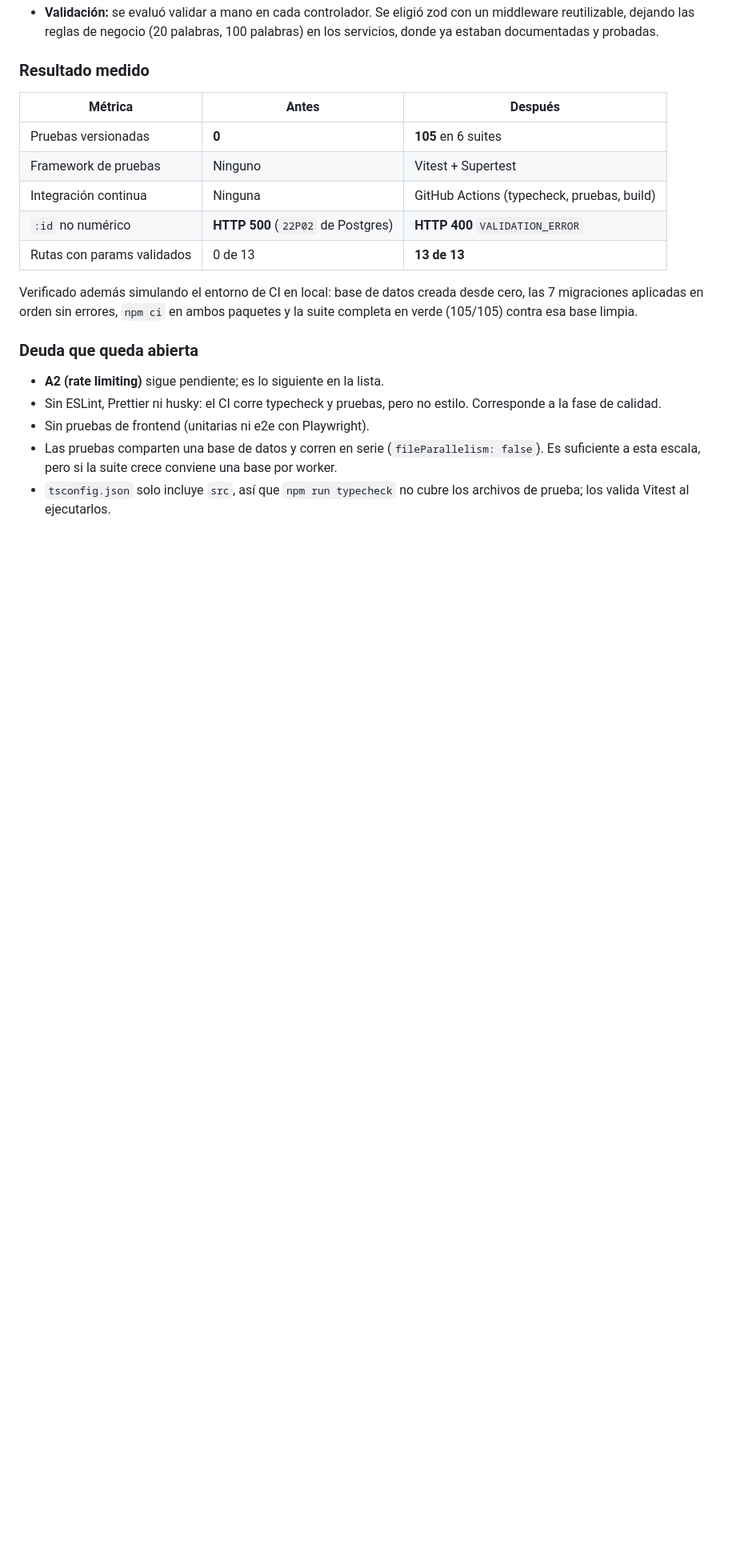
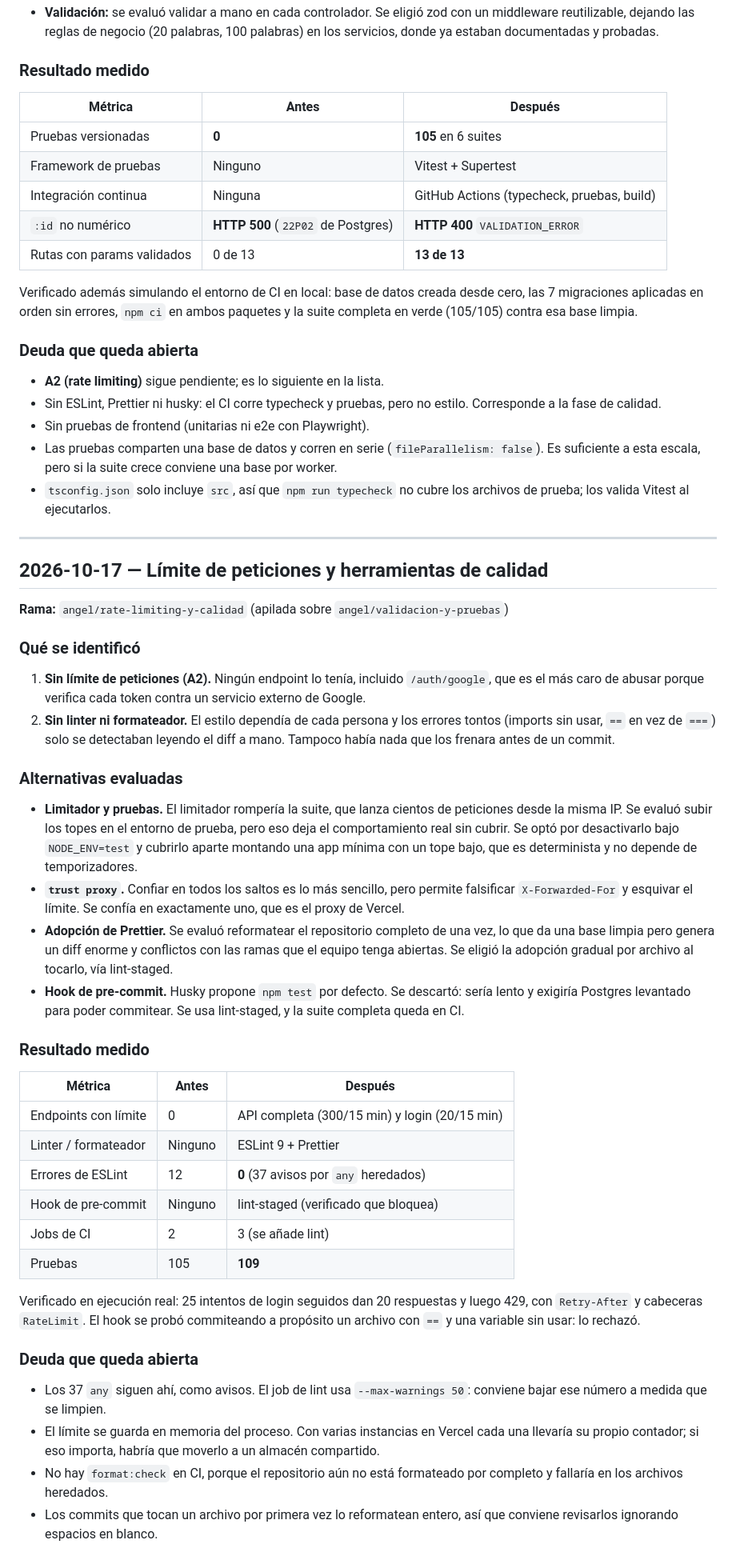
Before and after one commit to DavidSotoo/SIAE-Modular, a Markdown page: docs/BITACORA-CAMBIOS.md, the part around one of its changes. Shown at 80% size. Drawn GitHub-style; blank space fills up the shorter version.

Commit message:
docs: registrar el limite de peticiones y las herramientas de calidad
Incluye las alternativas evaluadas (topes en pruebas vs. limitador aparte,
trust proxy de un salto vs. todos, formateo global vs. gradual, lint-staged
vs. npm test en el hook) y la deuda que queda: los 37 avisos de `any`, el
contador en memoria del proceso y la ausencia de format:check en CI.

Co-Authored-By: Claude Opus 5 <noreply@anthropic.com>

```diff
--- a/docs/BITACORA-CAMBIOS.md
+++ b/docs/BITACORA-CAMBIOS.md
@@ -137,13 +137,13 @@ ejecutara.
 
 ### Resultado medido
 
-| Métrica | Antes | Después |
-|---|---|---|
-| Pruebas versionadas | **0** | **105** en 6 suites |
-| Framework de pruebas | Ninguno | Vitest + Supertest |
-| Integración continua | Ninguna | GitHub Actions (typecheck, pruebas, build) |
-| `:id` no numérico | **HTTP 500** (`22P02` de Postgres) | **HTTP 400** `VALIDATION_ERROR` |
-| Rutas con params validados | 0 de 13 | **13 de 13** |
+| Métrica                    | Antes                              | Después                                    |
+| -------------------------- | ---------------------------------- | ------------------------------------------ |
+| Pruebas versionadas        | **0**                              | **105** en 6 suites                        |
+| Framework de pruebas       | Ninguno                            | Vitest + Supertest                         |
+| Integración continua       | Ninguna                            | GitHub Actions (typecheck, pruebas, build) |
+| `:id` no numérico          | **HTTP 500** (`22P02` de Postgres) | **HTTP 400** `VALIDATION_ERROR`            |
+| Rutas con params validados | 0 de 13                            | **13 de 13**                               |
 
 Verificado además simulando el entorno de CI en local: base de datos creada
 desde cero, las 7 migraciones aplicadas en orden sin errores, `npm ci` en
@@ -160,3 +160,65 @@ ambos paquetes y la suite completa en verde (105/105) contra esa base limpia.
   crece conviene una base por worker.
 - `tsconfig.json` solo incluye `src`, así que `npm run typecheck` no cubre los
   archivos de prueba; los valida Vitest al ejecutarlos.
+
+---
+
+## 2026-10-17 — Límite de peticiones y herramientas de calidad
+
+**Rama:** `angel/rate-limiting-y-calidad` (apilada sobre `angel/validacion-y-pruebas`)
+
+### Qué se identificó
+
+1. **Sin límite de peticiones (A2).** Ningún endpoint lo tenía, incluido
+   `/auth/google`, que es el más caro de abusar porque verifica cada token
+   contra un servicio externo de Google.
+2. **Sin linter ni formateador.** El estilo dependía de cada persona y los
+   errores tontos (imports sin usar, `==` en vez de `===`) solo se detectaban
+   leyendo el diff a mano. Tampoco había nada que los frenara antes de un
+   commit.
+
+### Alternativas evaluadas
+
+- **Limitador y pruebas.** El limitador rompería la suite, que lanza cientos
+  de peticiones desde la misma IP. Se evaluó subir los topes en el entorno de
+  prueba, pero eso deja el comportamiento real sin cubrir. Se optó por
+  desactivarlo bajo `NODE_ENV=test` y cubrirlo aparte montando una app mínima
+  con un tope bajo, que es determinista y no depende de temporizadores.
+- **`trust proxy`.** Confiar en todos los saltos es lo más sencillo, pero
+  permite falsificar `X-Forwarded-For` y esquivar el límite. Se confía en
+  exactamente uno, que es el proxy de Vercel.
+- **Adopción de Prettier.** Se evaluó reformatear el repositorio completo de
+  una vez, lo que da una base limpia pero genera un diff enorme y conflictos
+  con las ramas que el equipo tenga abiertas. Se eligió la adopción gradual
+  por archivo al tocarlo, vía lint-staged.
+- **Hook de pre-commit.** Husky propone `npm test` por defecto. Se descartó:
+  sería lento y exigiría Postgres levantado para poder commitear. Se usa
+  lint-staged, y la suite completa queda en CI.
+
+### Resultado medido
+
+| Métrica              | Antes   | Después                                       |
+| -------------------- | ------- | --------------------------------------------- |
+| Endpoints con límite | 0       | API completa (300/15 min) y login (20/15 min) |
+| Linter / formateador | Ninguno | ESLint 9 + Prettier                           |
+| Errores de ESLint    | 12      | **0** (37 avisos por `any` heredados)         |
+| Hook de pre-commit   | Ninguno | lint-staged (verificado que bloquea)          |
+| Jobs de CI           | 2       | 3 (se añade lint)                             |
+| Pruebas              | 105     | **109**                                       |
+
+Verificado en ejecución real: 25 intentos de login seguidos dan 20 respuestas
+y luego 429, con `Retry-After` y cabeceras `RateLimit`. El hook se probó
+commiteando a propósito un archivo con `==` y una variable sin usar: lo
+rechazó.
+
+### Deuda que queda abierta
+
+- Los 37 `any` siguen ahí, como avisos. El job de lint usa
+  `--max-warnings 50`: conviene bajar ese número a medida que se limpien.
+- El límite se guarda en memoria del proceso. Con varias instancias en Vercel
+  cada una llevaría su propio contador; si eso importa, habría que moverlo a
+  un almacén compartido.
+- No hay `format:check` en CI, porque el repositorio aún no está formateado
+  por completo y fallaría en los archivos heredados.
+- Los commits que tocan un archivo por primera vez lo reformatean entero, así
+  que conviene revisarlos ignorando espacios en blanco.
```
Also changed, not shown: other parts of docs/BITACORA-CAMBIOS.md (+19 -19 lines).
